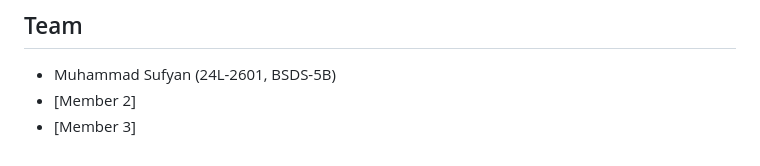
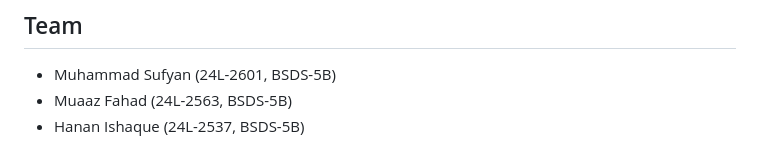
Before and after one commit to Suf-7/Resumatch, a Markdown page: README.md, the part around the change. GitHub-like rendering.

Commit message:
Update team members in README.md
Co-authored-by: Hanan Ishaque <ishaqhanan525@gmail.com>
Co-authored-by: Muaaz Fahad <muaazfahad81@gmail.com>

```diff
--- a/README.md
+++ b/README.md
@@ -87,5 +87,5 @@ app/            Phase 5 front end
 
 ## Team
 - Muhammad Sufyan (24L-2601, BSDS-5B)
-- [Member 2]
-- [Member 3]
+- Muaaz Fahad (24L-2563, BSDS-5B)
+- Hanan Ishaque (24L-2537, BSDS-5B)
```
